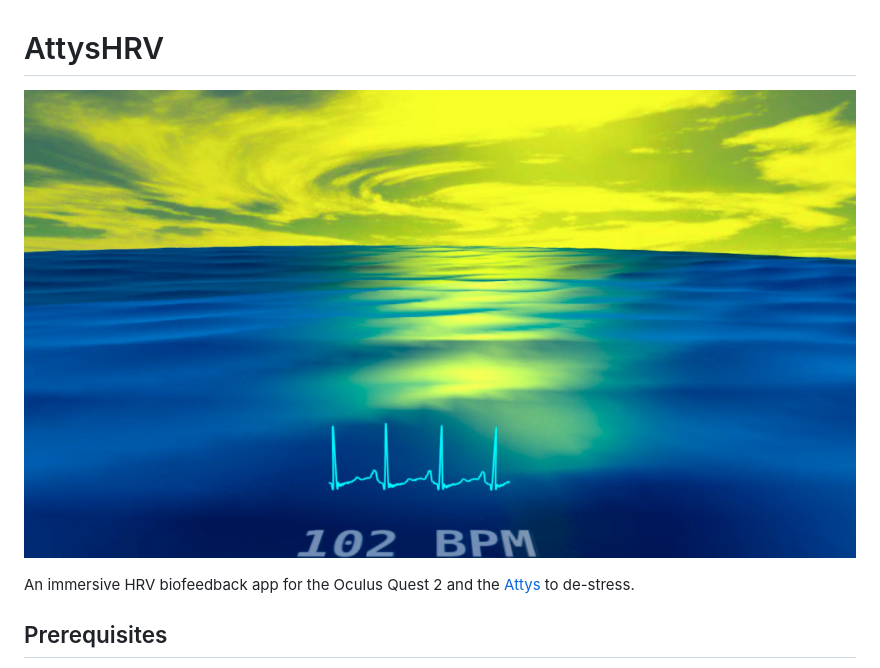
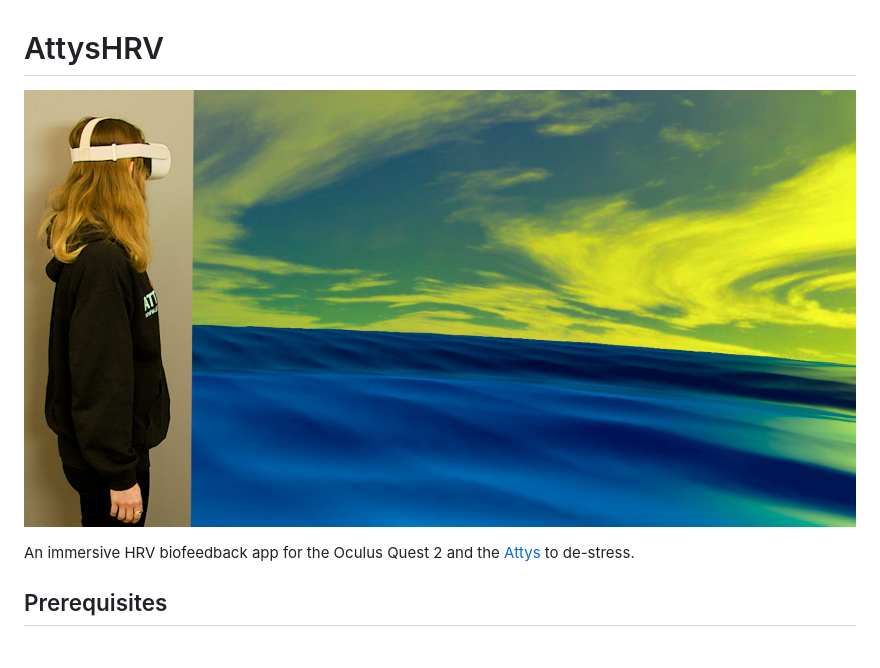
Before and after one commit to glasgowneuro/AttysHRV, a Markdown page: README.md, the part around the change. Rendered like a GitHub page; pictures changed too: attyshrv.jpg (added).

Commit message:
Better image for the title

```diff
--- a/README.md
+++ b/README.md
@@ -1,6 +1,6 @@
 # AttysHRV
 
-![alt tag](docs/attyshrv_10_3.jpg)
+![alt tag](attyshrv.jpg)
 
 An immersive HRV biofeedback app for the Oculus Quest 2 and the [Attys](https://www.attys.tech) to de-stress.
 
```
